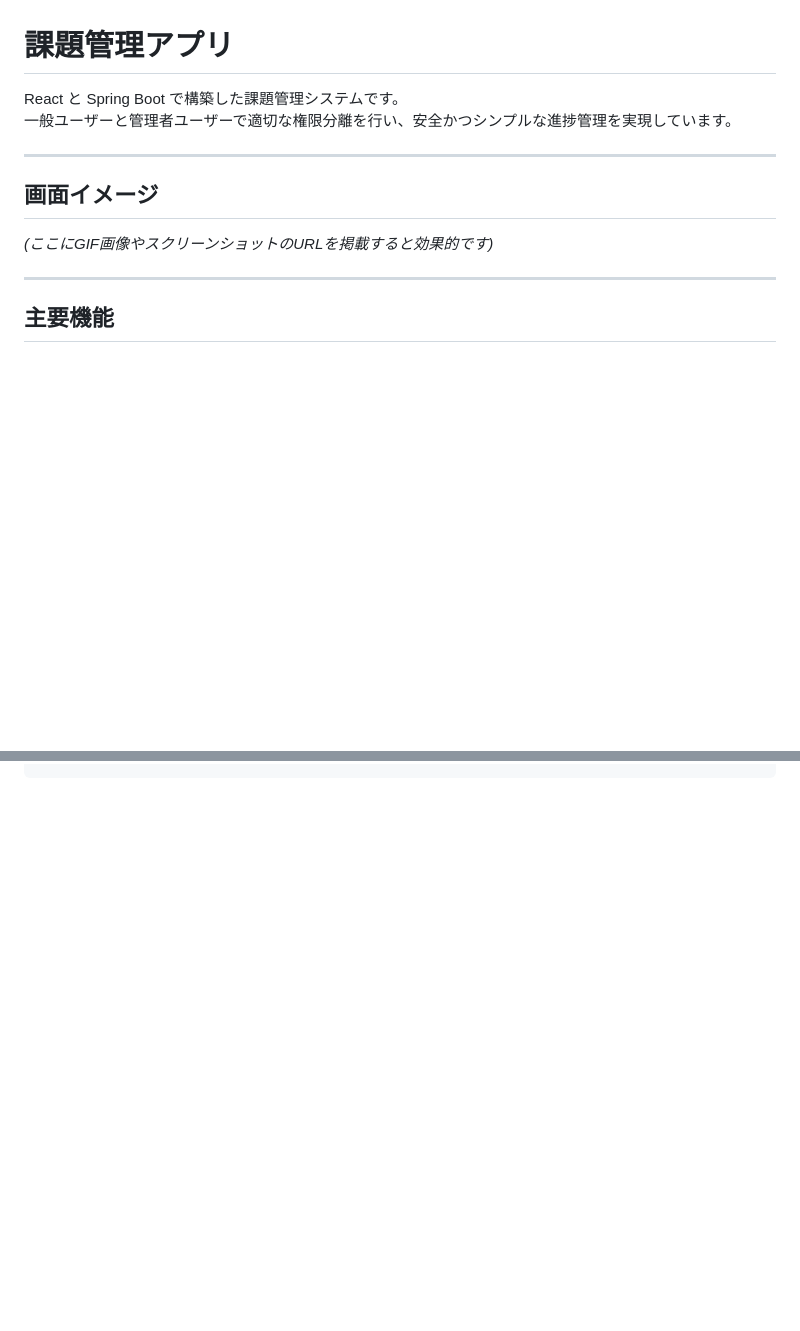
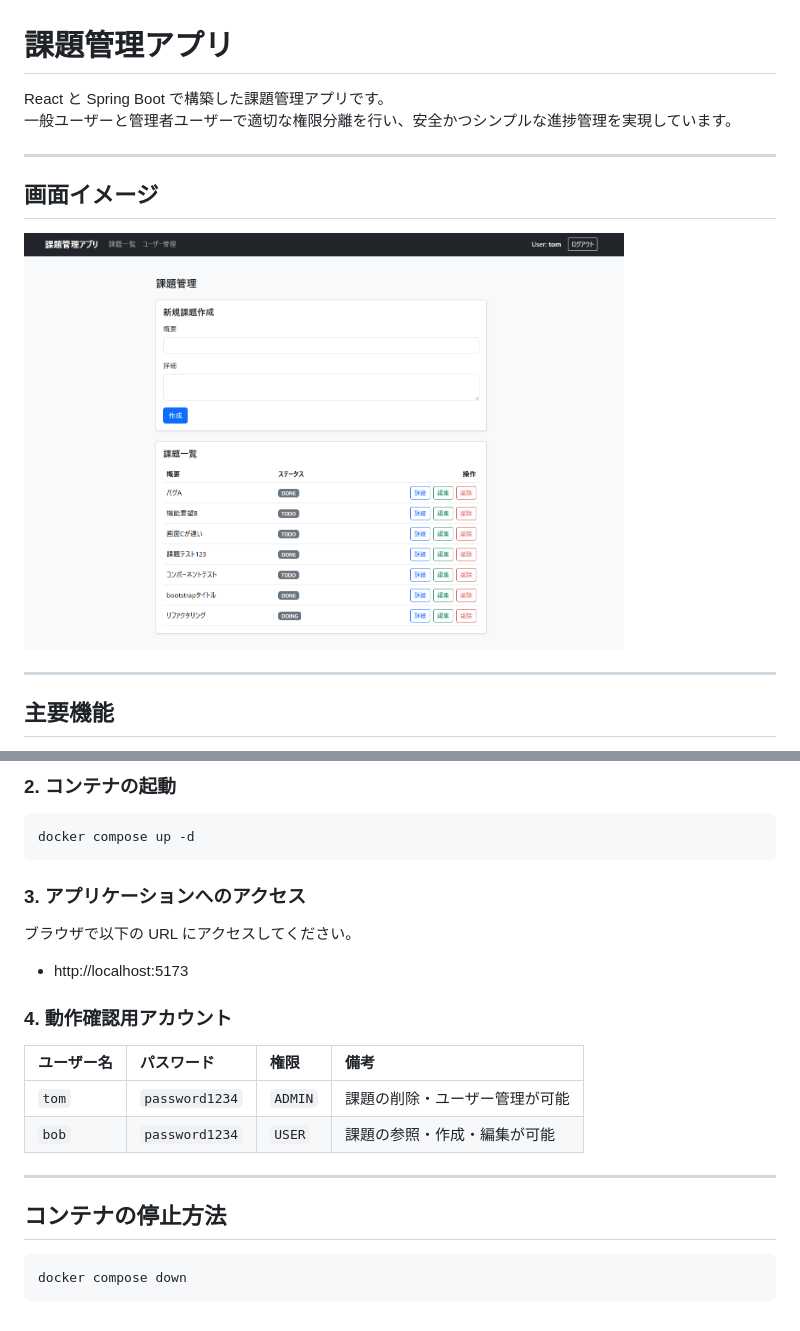
Before and after one commit to masahiro0121/task-solving-app, a Markdown page: README.md, 2 parts joined by grey strips. Drawn GitHub-style; pictures changed too: docs/screenshots/dashboard.png (added); blank space fills up the shorter version.

````diff
--- a/README.md
+++ b/README.md
@@ -1,13 +1,13 @@
 # 課題管理アプリ
 
-React と Spring Boot で構築した課題管理システムです。
+React と Spring Boot で構築した課題管理アプリです。
 一般ユーザーと管理者ユーザーで適切な権限分離を行い、安全かつシンプルな進捗管理を実現しています。
 
 ---
 
 ## 画面イメージ
 
-_(ここにGIF画像やスクリーンショットのURLを掲載すると効果的です)_
+<img src="docs/screenshots/dashboard.png" alt="画面イメージ" width="600">
 
 ---
 
@@ -77 +101,28 @@ cd your-repo-name
 ```
+
+### 2. コンテナの起動
+
+```bash
+docker compose up -d
+```
+
+### 3. アプリケーションへのアクセス
+
+ブラウザで以下の URL にアクセスしてください。
+
+- http://localhost:5173
+
+### 4. 動作確認用アカウント
+
+| ユーザー名 | パスワード     | 権限    | 備考                           |
+| :--------- | :------------- | :------ | :----------------------------- |
+| `tom`      | `password1234` | `ADMIN` | 課題の削除・ユーザー管理が可能 |
+| `bob`      | `password1234` | `USER`  | 課題の参照・作成・編集が可能   |
+
+---
+
+## コンテナの停止方法
+
+```bash
+docker compose down
+```
````
Also changed, not shown: other parts of README.md (+32 -8 lines), 6 other files.
